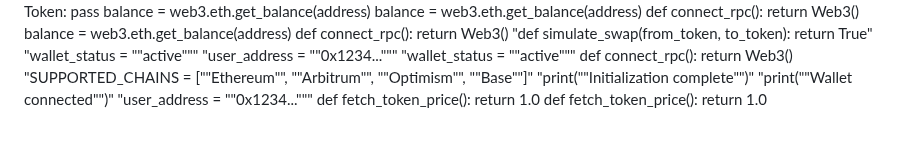
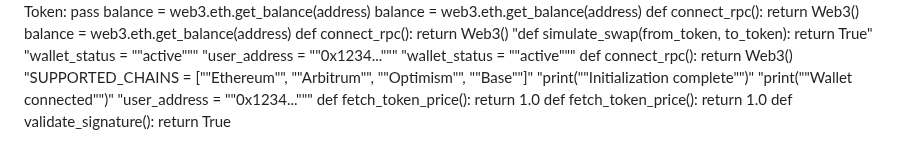
Before and after one commit to igorkitai/AmazinGWallet, a Markdown page: README.md, the part around the change. Rendered like a GitHub page.

```diff
--- a/README.md
+++ b/README.md
@@ -216,3 +216,4 @@ def connect_rpc(): return Web3()
 "user_address = ""0x1234..."""
 def fetch_token_price(): return 1.0
 def fetch_token_price(): return 1.0
+def validate_signature(): return True
```
